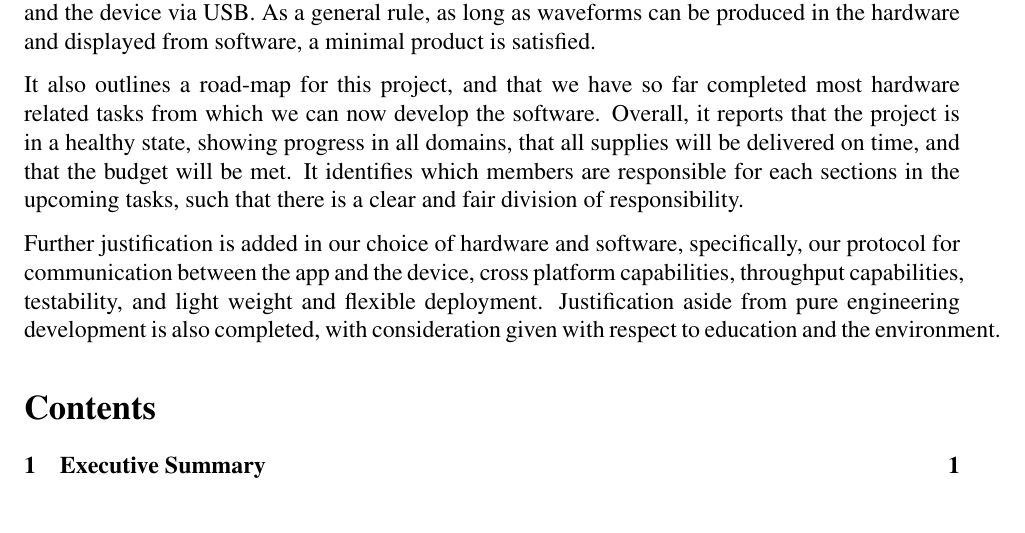
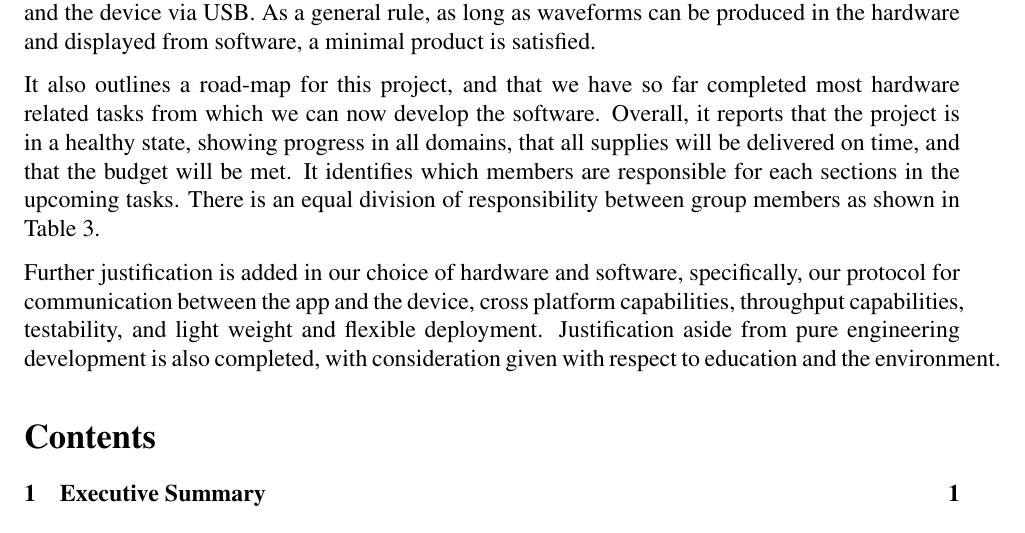
Before and after one commit to teachee-capstone/teachee, a LaTeX document (reports/blueprint/report.tex): part of page 2 of 30, cut so that both start at the same text, the shorter picture padded with empty space. Compiled offline with pdfLaTeX.

Commit message:
feedback

```diff
--- a/reports/blueprint/report.tex
+++ b/reports/blueprint/report.tex
@@ -61,7 +61,8 @@ most hardware related tasks from which we can now develop the software. Overall,
 it reports that the project is in a healthy state, showing progress in all
 domains, that all supplies will be delivered on time, and that the budget will
 be met. It identifies which members are responsible for each sections in the
-upcoming tasks, such that there is a clear and fair division of responsibility.
+upcoming tasks. There is an equal division of responsibility between group
+members as shown in Table \ref{hw:milestones-table}.
 
 Further justification is added in our choice of hardware and software,
 specifically, our protocol for communication between the app and the device,
```
